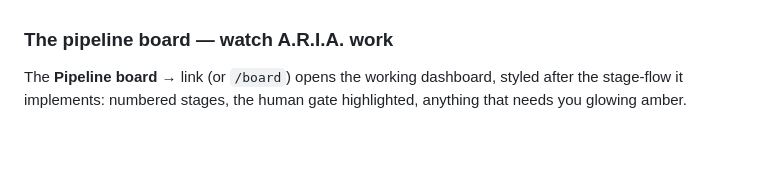
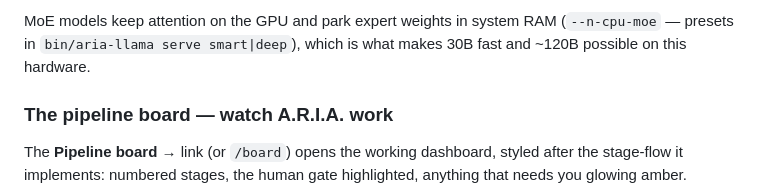
Before and after one commit to coneill823/ARIA, a Markdown page: README.md, the part around one of its changes. Drawn GitHub-style; blank space fills up the shorter version.

```diff
--- a/README.md
+++ b/README.md
@@ -118,3 +185,6 @@ thinking, pulsing while speaking. Around it:
+MoE models keep attention on the GPU and park expert weights in system
+RAM (`--n-cpu-moe` — presets in `bin/aria-llama serve smart|deep`), which
+is what makes 30B fast and ~120B possible on this hardware.
 
 ### The pipeline board — watch A.R.I.A. work
 
```
Also changed, not shown: other parts of README.md (+96 -29 lines), .claude/commands/promote-project.md (+8 -2 lines), system/agents/critic.md (added, +13 -0 lines), system/agents/planner.md (added, +13 -0 lines), system/agents/researcher.md (added, +13 -0 lines), system/agents/scribe.md (added, +12 -0 lines), docs/ui-agents.png (added), docs/ui-shell.png (added), 12 other files.
